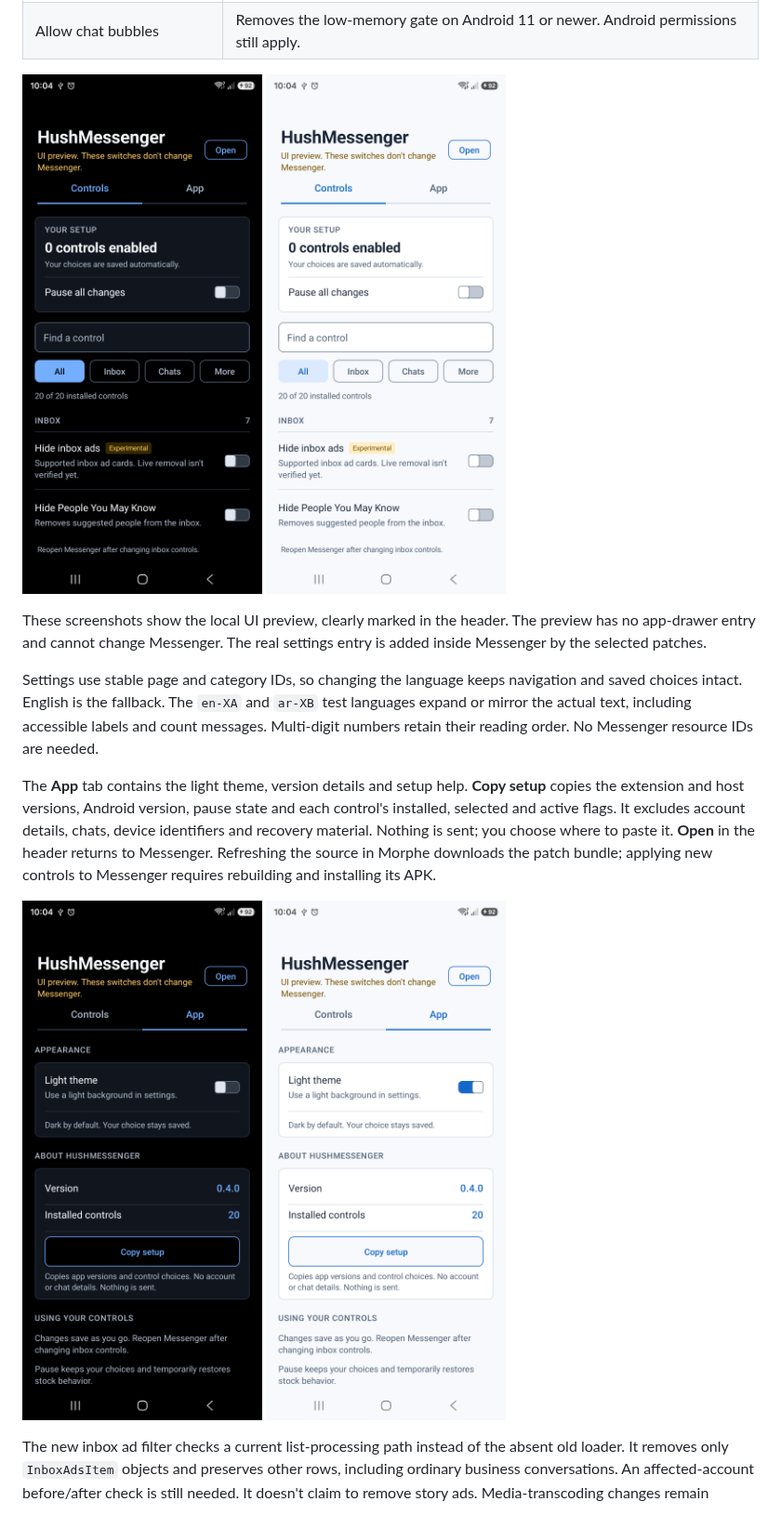
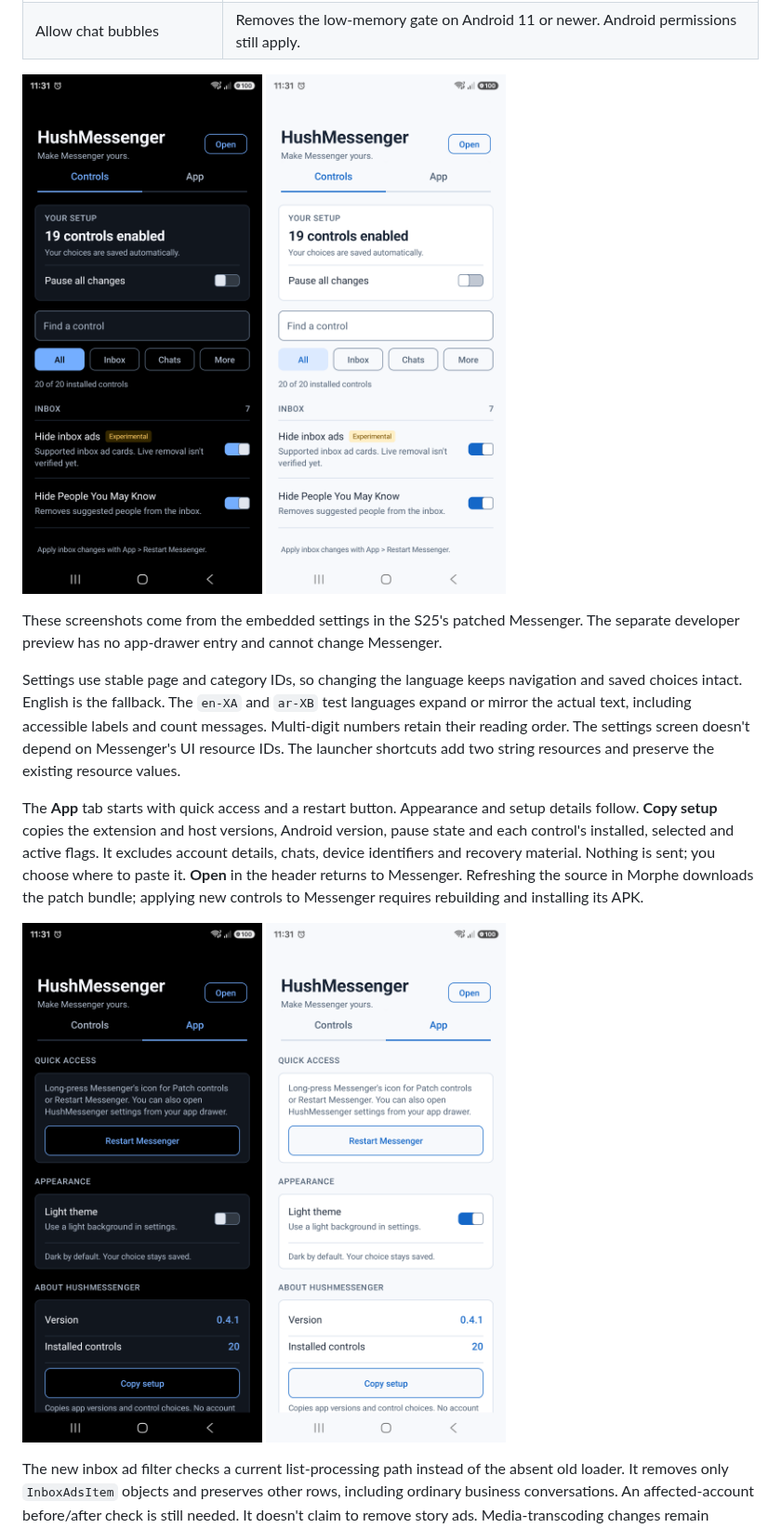
Before and after one commit to SA-SUJON/HushMessenger, a Markdown page: README.md, the part around one of its changes. Shown at 93% size. Rendered like a GitHub page; pictures changed too: assets/settings-app-dark.png, assets/settings-app-light.png, assets/settings-dark.png.

Commit message:
feat: make patch controls and safe restart easy to reach

```diff
--- a/README.md
+++ b/README.md
@@ -85,9 +89,9 @@ After installing Messenger with any optional HushMessenger control, open your ph
 </p>
 
-These screenshots show the local UI preview, clearly marked in the header. The preview has no app-drawer entry and cannot change Messenger. The real settings entry is added inside Messenger by the selected patches.
+These screenshots come from the embedded settings in the S25's patched Messenger. The separate developer preview has no app-drawer entry and cannot change Messenger.
 
-Settings use stable page and category IDs, so changing the language keeps navigation and saved choices intact. English is the fallback. The `en-XA` and `ar-XB` test languages expand or mirror the actual text, including accessible labels and count messages. Multi-digit numbers retain their reading order. No Messenger resource IDs are needed.
+Settings use stable page and category IDs, so changing the language keeps navigation and saved choices intact. English is the fallback. The `en-XA` and `ar-XB` test languages expand or mirror the actual text, including accessible labels and count messages. Multi-digit numbers retain their reading order. The settings screen doesn't depend on Messenger's UI resource IDs. The launcher shortcuts add two string resources and preserve the existing resource values.
 
-The **App** tab contains the light theme, version details and setup help. **Copy setup** copies the extension and host versions, Android version, pause state and each control's installed, selected and active flags. It excludes account details, chats, device identifiers and recovery material. Nothing is sent; you choose where to paste it. **Open** in the header returns to Messenger. Refreshing the source in Morphe downloads the patch bundle; applying new controls to Messenger requires rebuilding and installing its APK.
+The **App** tab starts with quick access and a restart button. Appearance and setup details follow. **Copy setup** copies the extension and host versions, Android version, pause state and each control's installed, selected and active flags. It excludes account details, chats, device identifiers and recovery material. Nothing is sent; you choose where to paste it. **Open** in the header returns to Messenger. Refreshing the source in Morphe downloads the patch bundle; applying new controls to Messenger requires rebuilding and installing its APK.
 
 <p>
```
Also changed, not shown: other parts of README.md (+22 -16 lines), CHANGELOG.md (+10 -0 lines), 13 other files.
